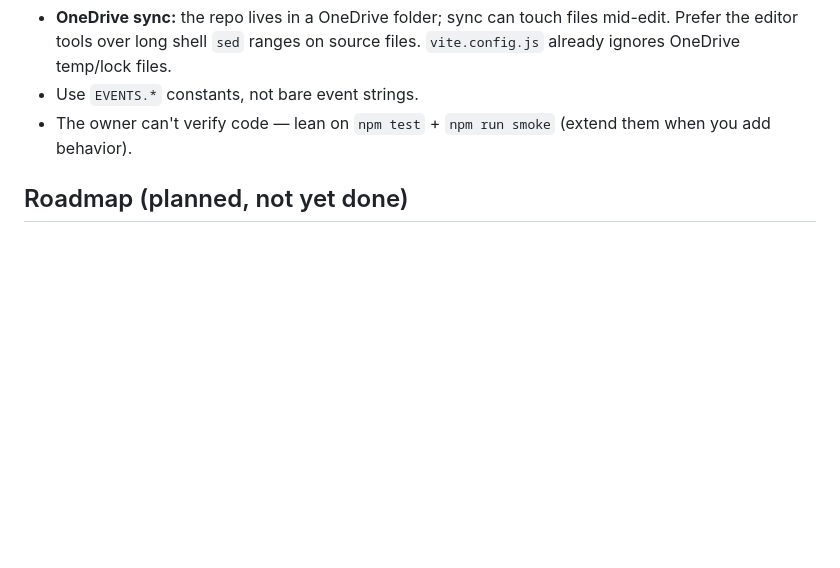
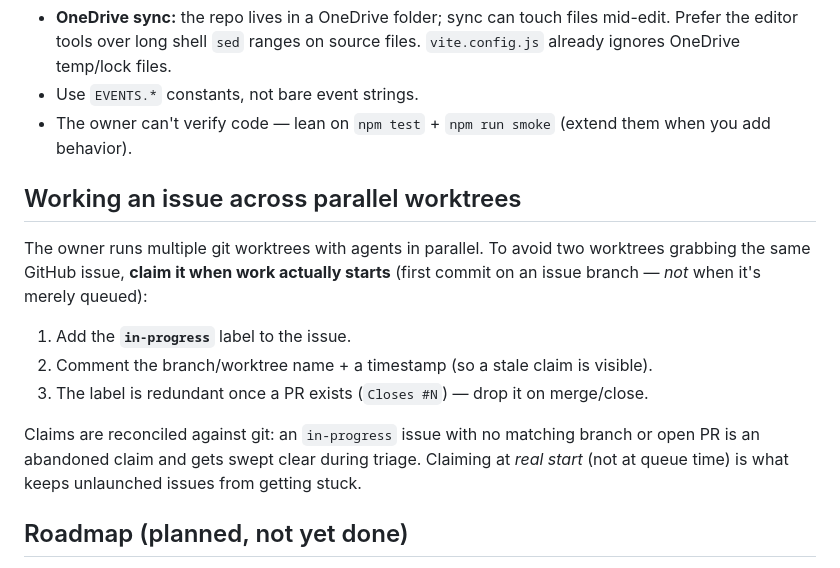
Before and after one commit to Splinter714/horse-game, a Markdown page: CLAUDE.md, the part around the change. Rendered like a GitHub page; blank space fills up the shorter version.

Commit message:
Document in-progress issue-claim ritual for parallel worktrees
Add a CLAUDE.md section describing how to claim a GitHub issue when work
actually starts in a worktree (in-progress label + timestamped comment),
so parallel worktrees don't grab the same issue. Claims are reconciled
against git branches/PRs and swept if stale.

Co-Authored-By: Claude Opus 4.8 <noreply@anthropic.com>

```diff
--- a/CLAUDE.md
+++ b/CLAUDE.md
@@ -186,6 +186,20 @@ renderer-agnostic.
 - The owner can't verify code — lean on `npm test` + `npm run smoke` (extend them when
   you add behavior).
 
+## Working an issue across parallel worktrees
+
+The owner runs multiple git worktrees with agents in parallel. To avoid two
+worktrees grabbing the same GitHub issue, **claim it when work actually starts**
+(first commit on an issue branch — *not* when it's merely queued):
+
+1. Add the **`in-progress`** label to the issue.
+2. Comment the branch/worktree name + a timestamp (so a stale claim is visible).
+3. The label is redundant once a PR exists (`Closes #N`) — drop it on merge/close.
+
+Claims are reconciled against git: an `in-progress` issue with no matching branch
+or open PR is an abandoned claim and gets swept clear during triage. Claiming at
+*real start* (not at queue time) is what keeps unlaunched issues from getting stuck.
+
 ## Roadmap (planned, not yet done)
 
 - **Unify info panels — DONE.** `PortraitScene` + `ChickenInfoScene` are now the single
```
